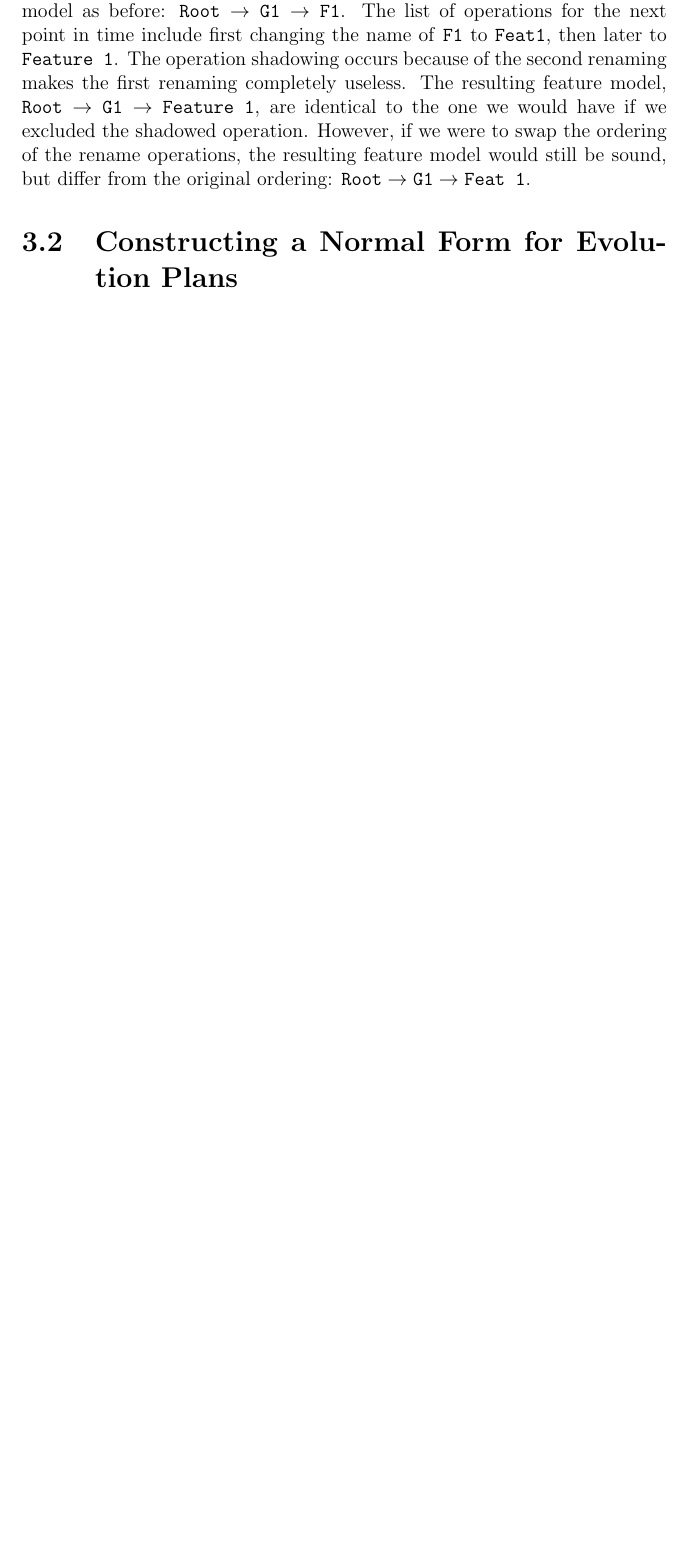
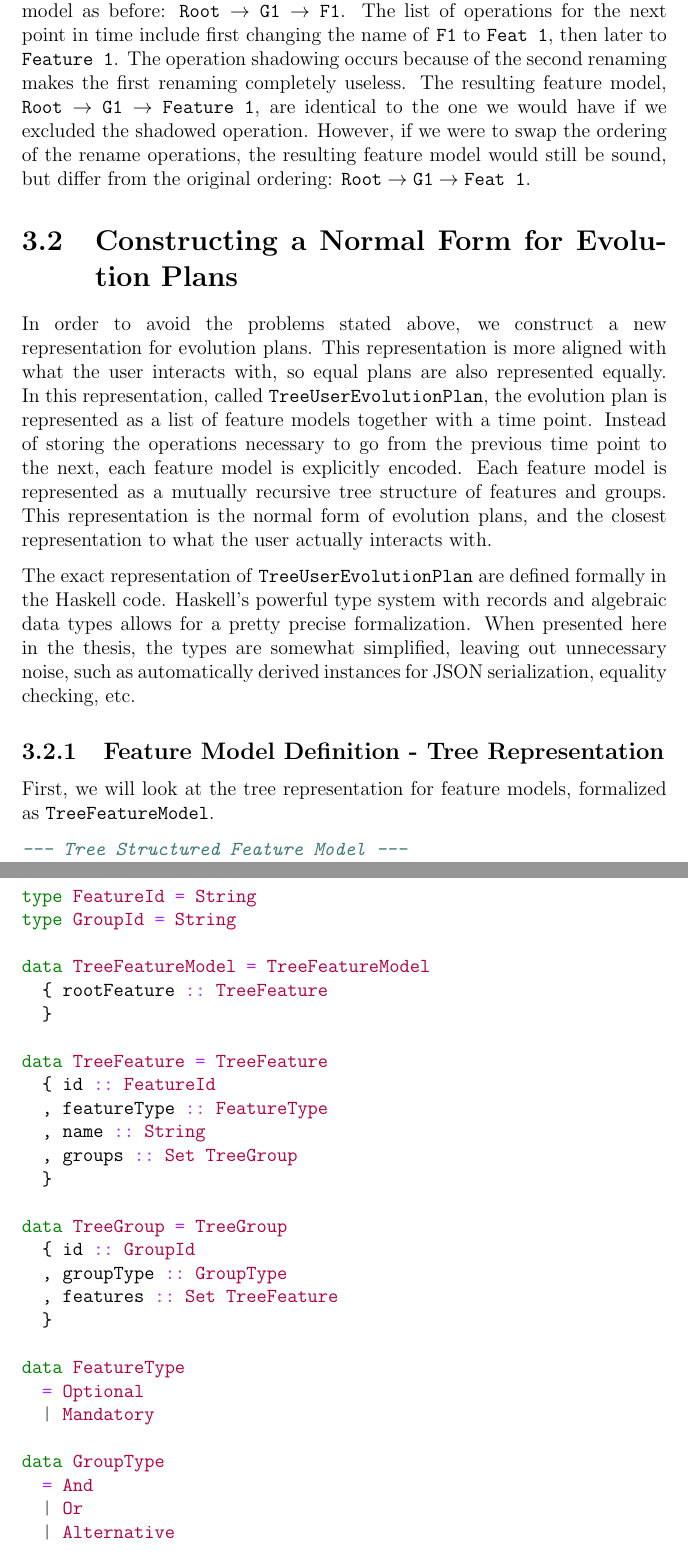
Before and after one commit to eirikhalvard/master-thesis, a LaTeX thesis (thesis/src/thesis.tex): part of page 27 of 35 before the commit and two parts of pages 27 and 28 of 37 after it, the two joined at a grey line, cut so that both start at the same text, the shorter picture padded with empty space. Compiled offline with pdfLaTeX; a LaTeX package or settings file that is missing is left out.

Commit message:
TreeUserEvolutionPlan defined

```diff
--- a/thesis/src/thesis.tex
+++ b/thesis/src/thesis.tex
@@ -331,7 +333,49 @@ To showcase the problem, we start with the same feature model used previously, w
 
 Another issue with the list-based approach is \textit{operation shadowing}, which is the phenomenon where an operation is rendered useless because of another operation later in the list. This issue would also have to be considered, because rearranging the operation could lead to unwanted results. In addition to rearrangement resulting in unsound plans, moving a shadowed operation might result in a different, yet sound evolution plan.
 
-We exemplify operation shadowing, we consider the same initial feature model as before: $\texttt{Root} \rightarrow \texttt{G1} \rightarrow \texttt{F1}$. The list of operations for the next point in time include first changing the name of \texttt{F1} to \texttt{Feat1}, then later to \texttt{Feature 1}. The operation shadowing occurs because of the second renaming makes the first renaming completely useless. The resulting feature model, $\texttt{Root} \rightarrow \texttt{G1} \rightarrow \texttt{Feature 1}$, are identical to the one we would have if we excluded the shadowed operation. However, if we were to swap the ordering of the rename operations, the resulting feature model would still be sound, but differ from the original ordering: $\texttt{Root} \rightarrow \texttt{G1} \rightarrow \texttt{Feat 1}$.
+We exemplify operation shadowing, we consider the same initial feature model as before: $\texttt{Root} \rightarrow \texttt{G1} \rightarrow \texttt{F1}$. The list of operations for the next point in time include first changing the name of \texttt{F1} to \texttt{Feat 1}, then later to \texttt{Feature 1}. The operation shadowing occurs because of the second renaming makes the first renaming completely useless. The resulting feature model, $\texttt{Root} \rightarrow \texttt{G1} \rightarrow \texttt{Feature 1}$, are identical to the one we would have if we excluded the shadowed operation. However, if we were to swap the ordering of the rename operations, the resulting feature model would still be sound, but differ from the original ordering: $\texttt{Root} \rightarrow \texttt{G1} \rightarrow \texttt{Feat 1}$.
 
 \section{Constructing a Normal Form for Evolution Plans}%
 \label{sec:constructing_a_normal_form_for_evolution_plans}
+
+In order to avoid the problems stated above, we construct a new representation for evolution plans. This representation is more aligned with what the user interacts with, so equal plans are also represented equally. In this representation, called \texttt{TreeUserEvolutionPlan}, the evolution plan is represented as a list of feature models together with a time point. Instead of storing the operations necessary to go from the previous time point to the next, each feature model is explicitly encoded. Each feature model is represented as a mutually recursive tree structure of features and groups. This representation is the normal form of evolution plans, and the closest representation to what the user actually interacts with.
+
+The exact representation of \texttt{TreeUserEvolutionPlan} are defined formally in the Haskell code. Haskell's powerful type system with records and algebraic data types allows for a pretty precise formalization. When presented here in the thesis, the types are somewhat simplified, leaving out unnecessary noise, such as automatically derived instances for JSON serialization, equality checking, etc.
+
+\subsection{Feature Model Definition - Tree Representation}%
+\label{sub:feature_model_definition_tree_representation}
+
+First, we will look at the tree representation for feature models, formalized as \texttt{TreeFeatureModel}.
+
+\begin{minted}{haskell}
+--- Tree Structured Feature Model ---
+
+type FeatureId = String
+type GroupId = String
+
+data TreeFeatureModel = TreeFeatureModel
+  { rootFeature :: TreeFeature
+  }
+
+data TreeFeature = TreeFeature
+  { id :: FeatureId
+  , featureType :: FeatureType
+  , name :: String
+  , groups :: Set TreeGroup
+  }
+
+data TreeGroup = TreeGroup
+  { id :: GroupId
+  , groupType :: GroupType
+  , features :: Set TreeFeature
+  }
+
+data FeatureType
+  = Optional
+  | Mandatory
+
+data GroupType
+  = And
+  | Or
+  | Alternative
+\end{minted}
```
Also changed, not shown: thesis/src/thesis.pdf, thesis/src/thesis.tex (40 more changed lines).
